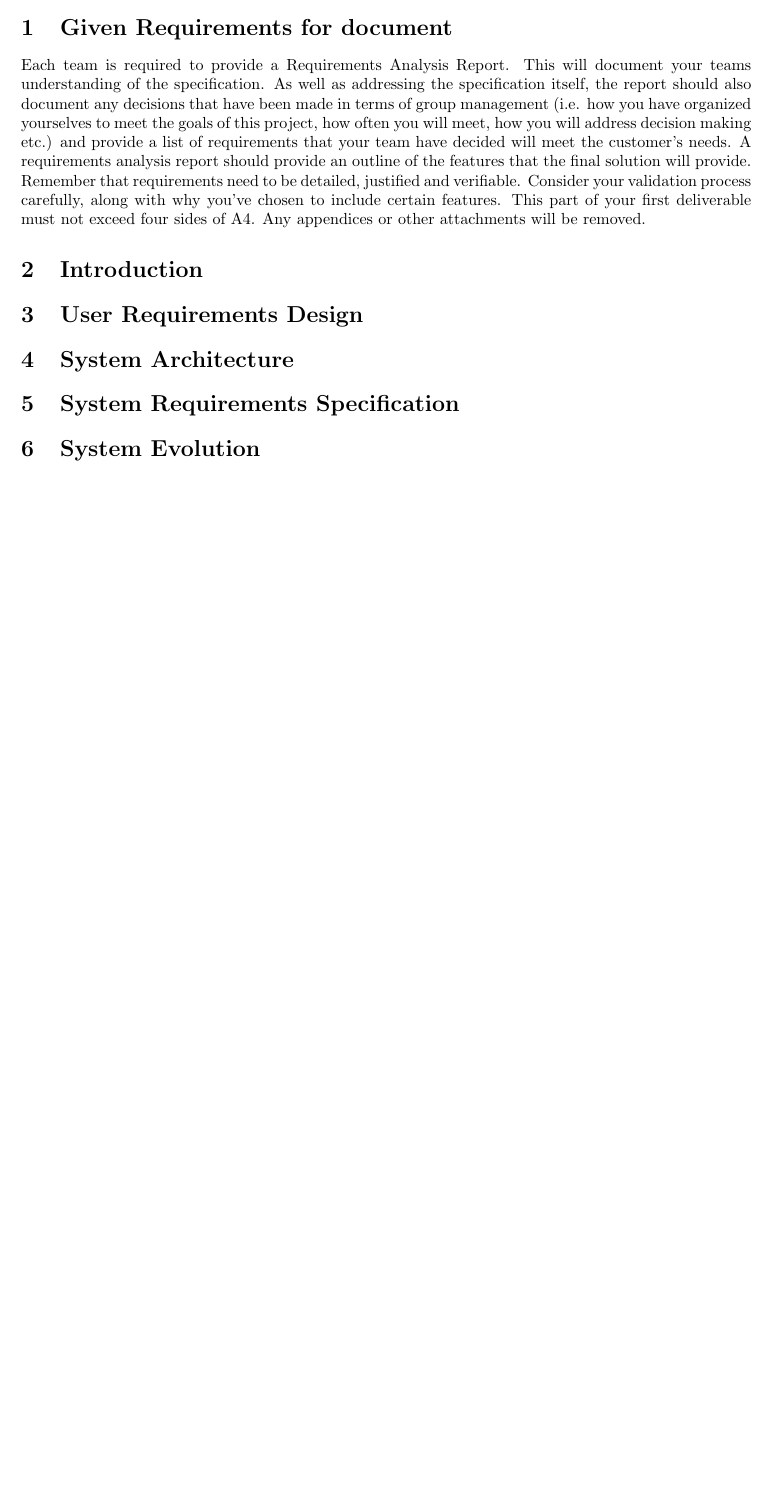
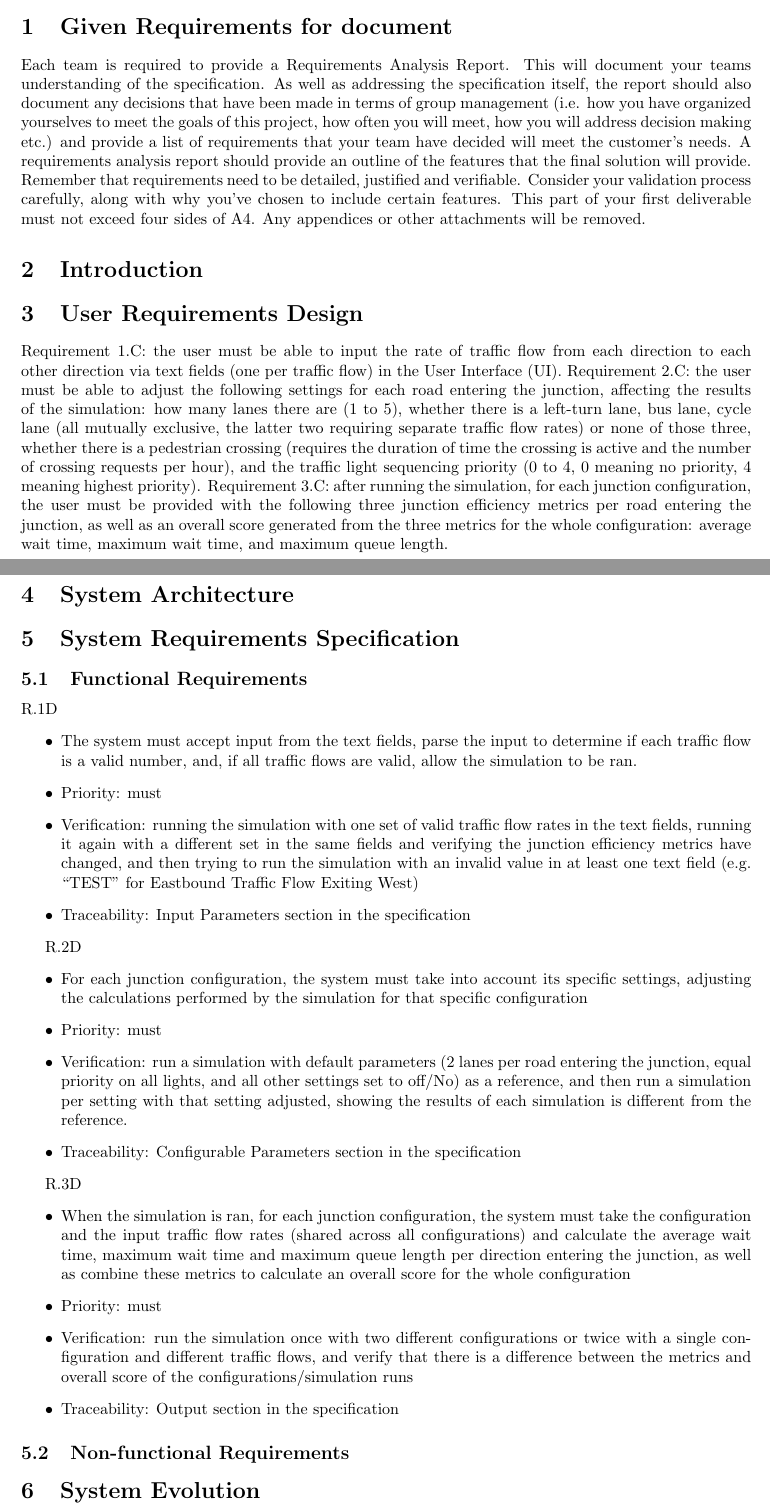
Before and after one commit to antonizyla/cs261, a LaTeX document (deliverables/requirementAnalysis/RequirementAnalysis.tex): part of the page before the commit and two parts of pages 1 and 2 of 2 after it, the two joined at a grey line, cut so that both start at the same text, the shorter picture padded with empty space. Compiled offline with pdfLaTeX.

Commit message:
Update RequirementAnalysis.tex

```diff
--- a/deliverables/requirementAnalysis/RequirementAnalysis.tex
+++ b/deliverables/requirementAnalysis/RequirementAnalysis.tex
@@ -24,12 +24,40 @@ This part of your first deliverable must not exceed four sides of A4. Any append
 
 \section{User Requirements Design}
 % Describes the services provided for the users. Written in natural language with diagrams.
+Requirement 1.C: the user must be able to input the rate of traffic flow from each direction to each other direction via text fields (one per traffic flow) in the User Interface (UI).
+Requirement 2.C: the user must be able to adjust the following settings for each road entering the junction, affecting the results of the simulation: how many lanes there are (1 to 5), whether there is a left-turn lane, bus lane, cycle lane (all mutually exclusive, the latter two requiring separate traffic flow rates) or none of those three, whether there is a pedestrian crossing (requires the duration of time the crossing is active and the number of crossing requests per hour), and the traffic light sequencing priority (0 to 4, 0 meaning no priority, 4 meaning highest priority).
+Requirement 3.C: after running the simulation, for each junction configuration, the user must be provided with the following three junction efficiency metrics per road entering the junction, as well as an overall score generated from the three metrics for the whole configuration: average wait time, maximum wait time, and maximum queue length.
 
 \section{System Architecture}
 % Presents a high-level overview of the system, showing distribution of functions across system modules.
 
 \section{System Requirements Specification}
 % Describes functional and non-functional requirements.
+\subsection{Functional Requirements}
+R.1D
+\begin{itemize}
+  \item The system must accept input from the text fields, parse the input to determine if each traffic flow is a valid number, and, if all traffic flows are valid, allow the simulation to be ran.
+  \item Priority: must
+  \item Verification: running the simulation with one set of valid traffic flow rates in the text fields, running it again with a different set in the same fields and verifying the junction efficiency metrics have changed, and then trying to run the simulation with an invalid value in at least one text field (e.g. “TEST” for Eastbound Traffic Flow Exiting West)
+  \item Traceability: Input Parameters section in the specification
+\end{itemize}
+
+R.2D
+\begin{itemize}
+  \item For each junction configuration, the system must take into account its specific settings, adjusting the calculations performed by the simulation for that specific configuration
+  \item Priority: must
+  \item Verification: run a simulation with default parameters (2 lanes per road entering the junction, equal priority on all lights, and all other settings set to off/No) as a reference, and then run a simulation per setting with that setting adjusted, showing the results of each simulation is different from the reference.
+  \item Traceability: Configurable Parameters section in the specification
+\end{itemize}
+
+R.3D
+\begin{itemize}
+  \item When the simulation is ran, for each junction configuration, the system must take the configuration and the input traffic flow rates (shared across all configurations) and calculate the average wait time, maximum wait time and maximum queue length per direction entering the junction, as well as combine these metrics to calculate an overall score for the whole configuration
+  \item Priority: must
+  \item Verification: run the simulation once with two different configurations or twice with a single configuration and different traffic flows, and verify that there is a difference between the metrics and overall score of the configurations/simulation runs
+  \item Traceability: Output section in the specification
+\end{itemize}
+\subsection{Non-functional Requirements}
 
 \section{System Evolution}
 % Describes assumptions on which the system is based and anticipated changes due to changing user needs, and hardware evolution.
```
